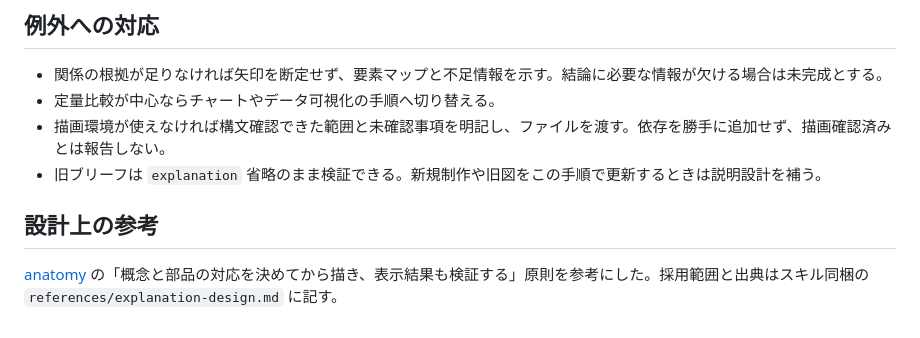
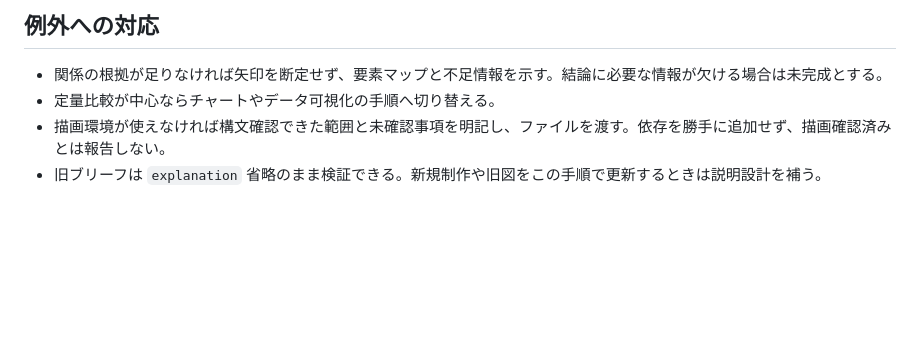
Before and after one commit to 53able/skills, a Markdown page: skills/zukai-creator/SKILL.md, the part around the change. Drawn GitHub-style; blank space fills up the shorter version.

Commit message:
docs(zukai-creator): remove editorial source notes

```diff
--- a/skills/zukai-creator/SKILL.md
+++ b/skills/zukai-creator/SKILL.md
@@ -81,7 +81,3 @@ description: テキスト・メモ・記事・スライド・説明文から、
 - 定量比較が中心ならチャートやデータ可視化の手順へ切り替える。
 - 描画環境が使えなければ構文確認できた範囲と未確認事項を明記し、ファイルを渡す。依存を勝手に追加せず、描画確認済みとは報告しない。
 - 旧ブリーフは `explanation` 省略のまま検証できる。新規制作や旧図をこの手順で更新するときは説明設計を補う。
-
-## 設計上の参考
-
-[anatomy](https://github.com/wheresryan22/anatomy/tree/dbf697a527bbf7d358668e1557cb1e35ff725d46) の「概念と部品の対応を決めてから描き、表示結果も検証する」原則を参考にした。採用範囲と出典はスキル同梱の `references/explanation-design.md` に記す。
```
Also changed, not shown: 1 other file.
